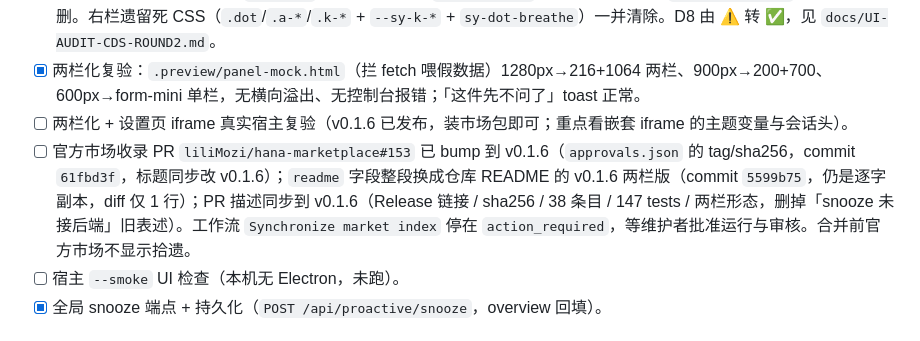
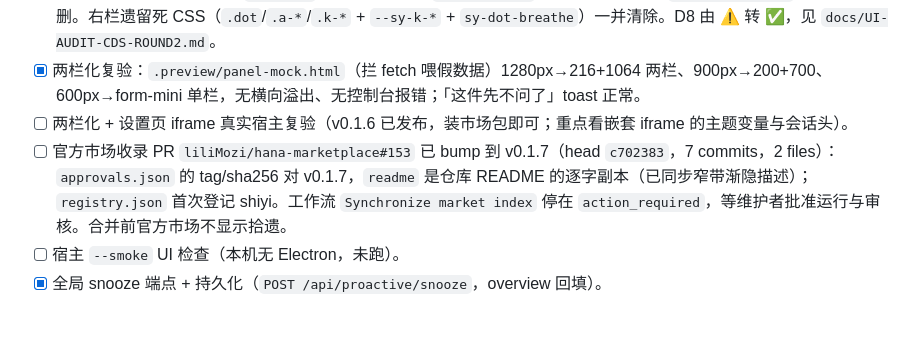
Before and after one commit to Britneycode/shiyi, a Markdown page: NOW.md, the part around the change. Rendered like a GitHub page.

Commit message:
文档：NOW 记录市场 readme 同步与 PR 153 现状
- 停留位置加一行：main 已推 1b3b41c，README 与 market readme 改为顶部窄带渐隐描述，Release 包内 README 仍是旧措辞。
- Next Steps 里 PR #153 那条从 v0.1.6 的旧描述更新为现状：head c702383、7 commits、2 files、readme 为逐字副本。

```diff
--- a/NOW.md
+++ b/NOW.md
@@ -56,7 +56,7 @@
 - [x] 加载态标准件接线或删除：`.sy-dots` 接面板启动态、`.sy-skeleton` 接设置页加载态；`.sy-breathe-dot` 无消费者已删。右栏遗留死 CSS（`.dot`/`.a-*`/`.k-*` + `--sy-k-*` + `sy-dot-breathe`）一并清除。D8 由 ⚠️ 转 ✅，见 `docs/UI-AUDIT-CDS-ROUND2.md`。
 - [x] 两栏化复验：`.preview/panel-mock.html`（拦 fetch 喂假数据）1280px→216+1064 两栏、900px→200+700、600px→form-mini 单栏，无横向溢出、无控制台报错；「这件先不问了」toast 正常。
 - [ ] 两栏化 + 设置页 iframe 真实宿主复验（v0.1.6 已发布，装市场包即可；重点看嵌套 iframe 的主题变量与会话头）。
-- [ ] 官方市场收录 PR `liliMozi/hana-marketplace#153` 已 bump 到 v0.1.6（`approvals.json` 的 tag/sha256，commit `61fbd3f`，标题同步改 v0.1.6）；`readme` 字段整段换成仓库 README 的 v0.1.6 两栏版（commit `5599b75`，仍是逐字副本，diff 仅 1 行）；PR 描述同步到 v0.1.6（Release 链接 / sha256 / 38 条目 / 147 tests / 两栏形态，删掉「snooze 未接后端」旧表述）。工作流 `Synchronize market index` 停在 `action_required`，等维护者批准运行与审核。合并前官方市场不显示拾遗。
+- [ ] 官方市场收录 PR `liliMozi/hana-marketplace#153` 已 bump 到 v0.1.7（head `c702383`，7 commits，2 files）：`approvals.json` 的 tag/sha256 对 v0.1.7，`readme` 是仓库 README 的逐字副本（已同步窄带渐隐描述）；`registry.json` 首次登记 shiyi。工作流 `Synchronize market index` 停在 `action_required`，等维护者批准运行与审核。合并前官方市场不显示拾遗。
 - [ ] 宿主 `--smoke` UI 检查（本机无 Electron，未跑）。
 - [x] 全局 snooze 端点 + 持久化（`POST /api/proactive/snooze`，overview 回填）。
 
```
